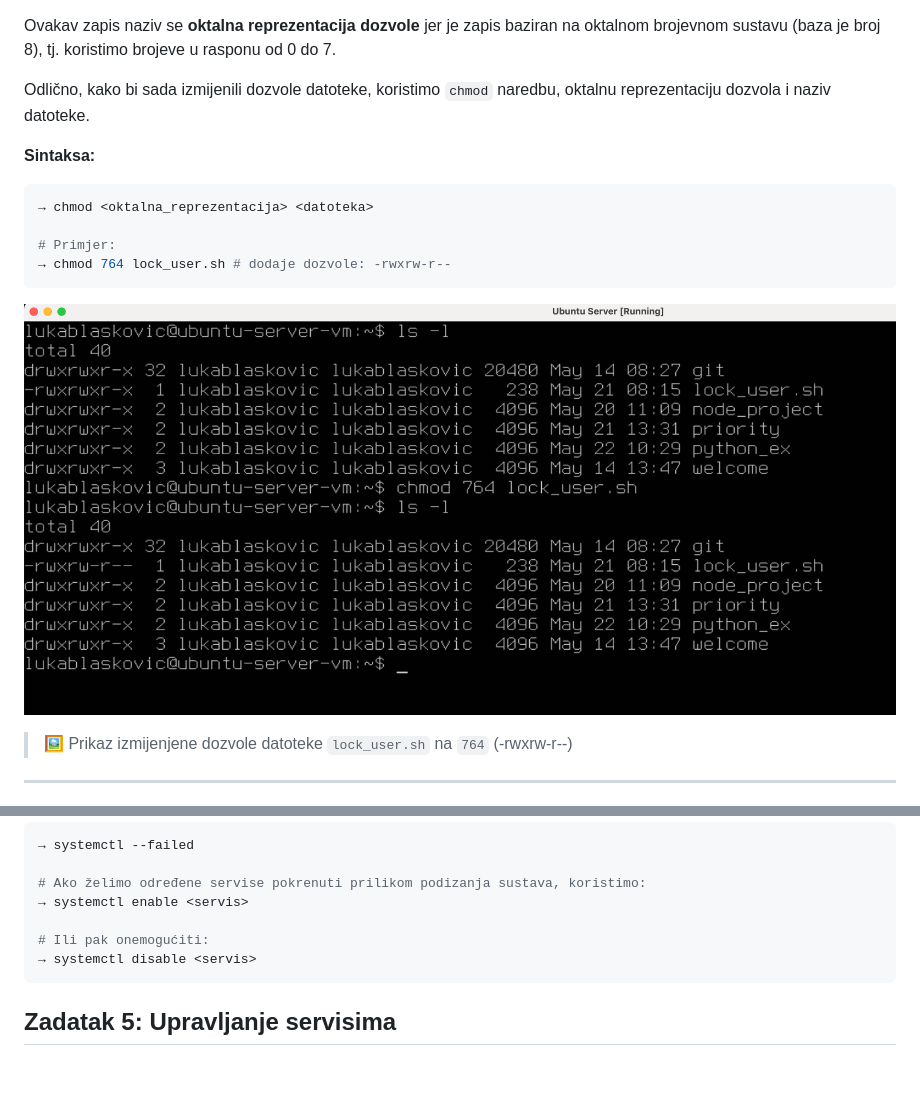
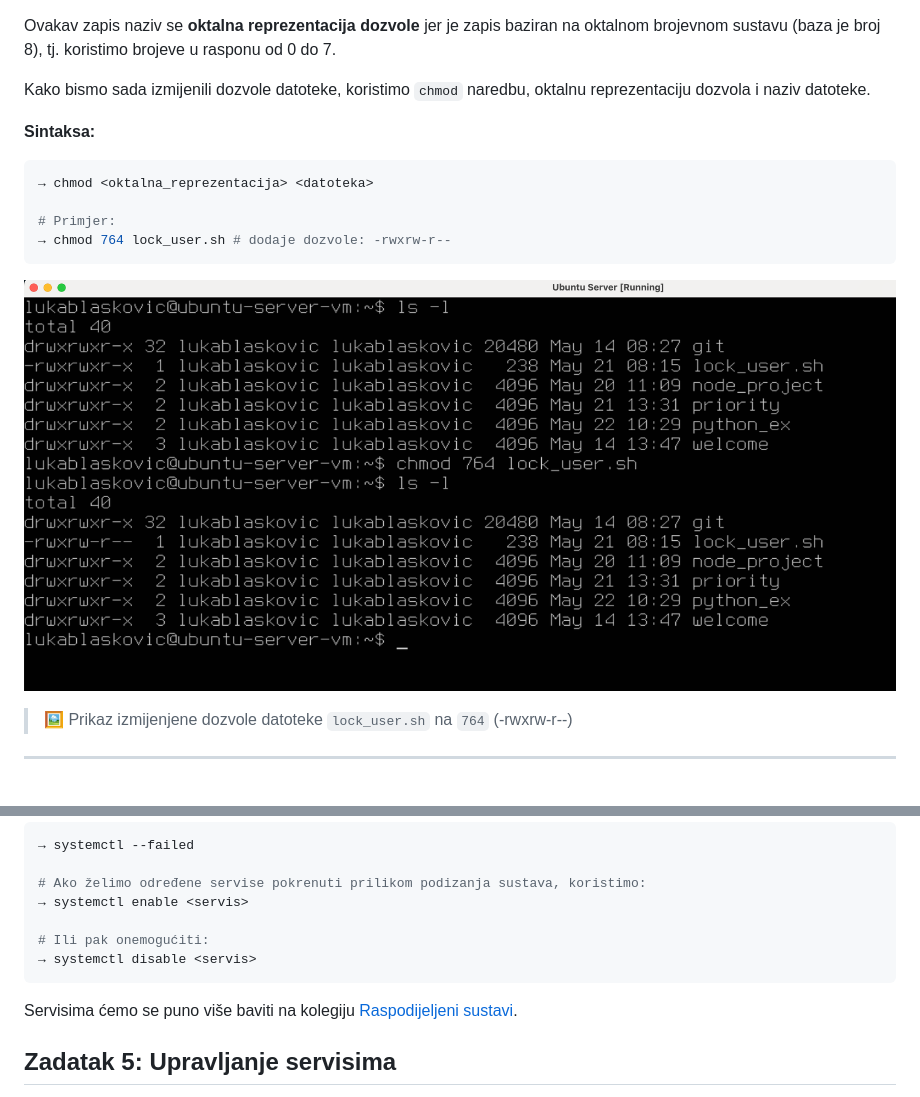
Before and after one commit to lukablaskovic/FIPU-OS, a Markdown page: OS5 - Rad na Virtualnom stroju: Naprednije teme/OS5 - Rad na Virtualnom stroju: Naprednije teme.md, 2 parts joined by grey strips. Drawn GitHub-style; blank space fills up the shorter version.

````diff
--- a/OS5 - Rad na Virtualnom stroju: Naprednije teme/OS5 - Rad na Virtualnom stroju: Naprednije teme.md
+++ b/OS5 - Rad na Virtualnom stroju: Naprednije teme/OS5 - Rad na Virtualnom stroju: Naprednije teme.md
@@ -1245,7 +1245,7 @@ Dakle, dozvola `-rwxrw-r--` u numeričkom obliku je `764`.
 
 Ovakav zapis naziv se **oktalna reprezentacija dozvole** jer je zapis baziran na oktalnom brojevnom sustavu (baza je broj 8), tj. koristimo brojeve u rasponu od 0 do 7.
 
-Odlično, kako bi sada izmijenili dozvole datoteke, koristimo `chmod` naredbu, oktalnu reprezentaciju dozvola i naziv datoteke.
+Kako bismo sada izmijenili dozvole datoteke, koristimo `chmod` naredbu, oktalnu reprezentaciju dozvola i naziv datoteke.
 
 **Sintaksa:**
 
@@ -1385,6 +1387,8 @@ _Primjer:_ Provjera koji servisi nisu uspješno pokrenuti prilikom podizanja sus
 → systemctl disable <servis>
 ```
 
+Servisima ćemo se puno više baviti na kolegiju [Raspodijeljeni sustavi](https://fipu.unipu.hr/fipu/predmet/rassus_a).
+
 ## Zadatak 5: Upravljanje servisima
 
 Napišite bash skriptu koja prima naziv servisa kao argument (npr. `ssh`) i provjerava postoji li taj servis u sustavu naredbom `systemctl status`. Kako biste znali napisati `if` selekciju, provjerite što vraća varijabla `$?` kada servis postoji u sustavu, a što kada ne postoji.
````
Also changed, not shown: other parts of OS5 - Rad na Virtualnom stroju: Naprednije teme/OS5 - Rad na Virtualnom stroju: Naprednije teme.md (+28 -28 lines).
